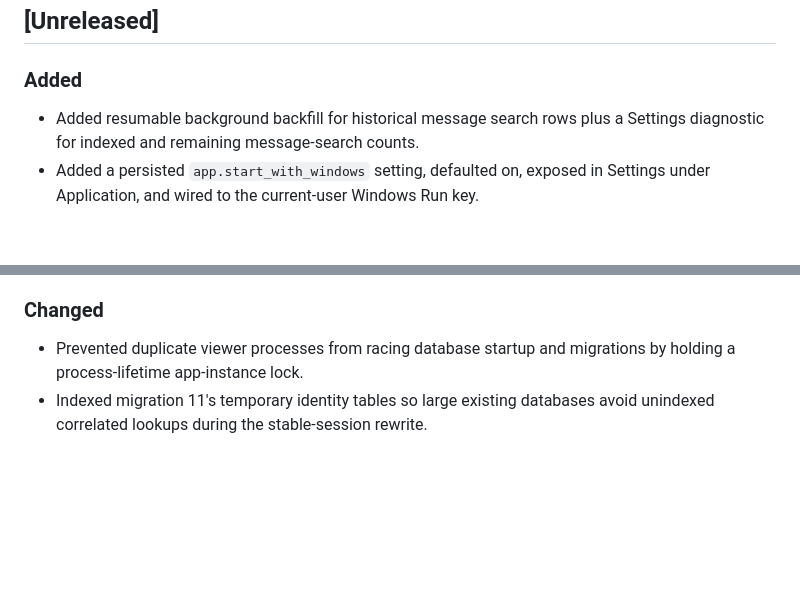
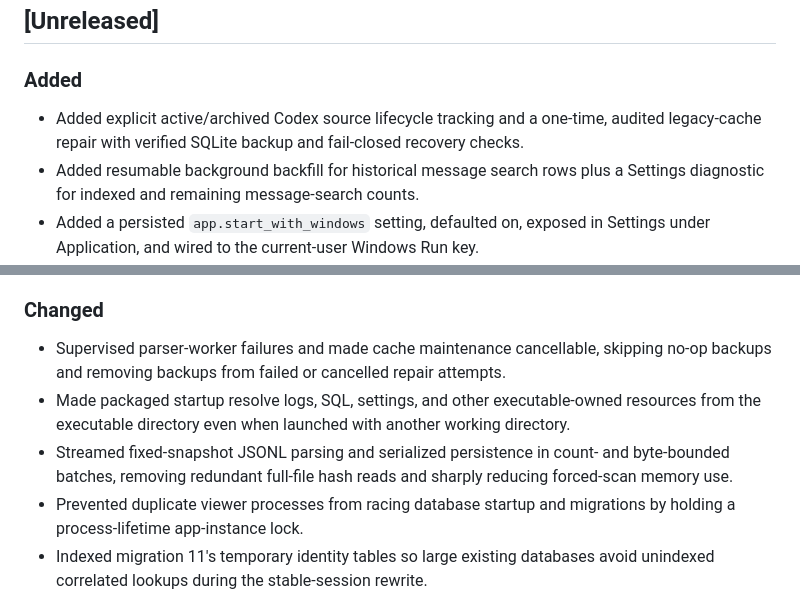
Before and after one commit to MaxLogic/codex-sessions-viewer, a Markdown page: CHANGELOG.md, 2 parts joined by grey strips. Rendered like a GitHub page; blank space fills up the shorter version.

Commit message:
docs(tasks): archive completed scan work
Move completed work out of the active task file, record the T-093 through T-098 evidence, and update the unreleased changelog for lifecycle, startup, parser, cache-repair, and memory improvements.

```diff
--- a/CHANGELOG.md
+++ b/CHANGELOG.md
@@ -3,6 +3,7 @@
 ## [Unreleased]
 
 ### Added
+- Added explicit active/archived Codex source lifecycle tracking and a one-time, audited legacy-cache repair with verified SQLite backup and fail-closed recovery checks.
 - Added resumable background backfill for historical message search rows plus a Settings diagnostic for indexed and remaining message-search counts.
 - Added a persisted `app.start_with_windows` setting, defaulted on, exposed in Settings under Application, and wired to the current-user Windows Run key.
 - Added subagent-aware session grouping, main/subagent usage rollups, and origin breakdowns in Usage statistics.
@@ -18,6 +19,9 @@
 - Removed remaining production no-op UI handlers and added unavailable reasons for disabled session filters.
 
 ### Changed
+- Supervised parser-worker failures and made cache maintenance cancellable, skipping no-op backups and removing backups from failed or cancelled repair attempts.
+- Made packaged startup resolve logs, SQL, settings, and other executable-owned resources from the executable directory even when launched with another working directory.
+- Streamed fixed-snapshot JSONL parsing and serialized persistence in count- and byte-bounded batches, removing redundant full-file hash reads and sharply reducing forced-scan memory use.
 - Prevented duplicate viewer processes from racing database startup and migrations by holding a process-lifetime app-instance lock.
 - Indexed migration 11's temporary identity tables so large existing databases avoid unindexed correlated lookups during the stable-session rewrite.
 - Added bounded, cancellation-aware retries for temporarily unavailable WSL session roots while keeping Windows roots fail-fast.
```
